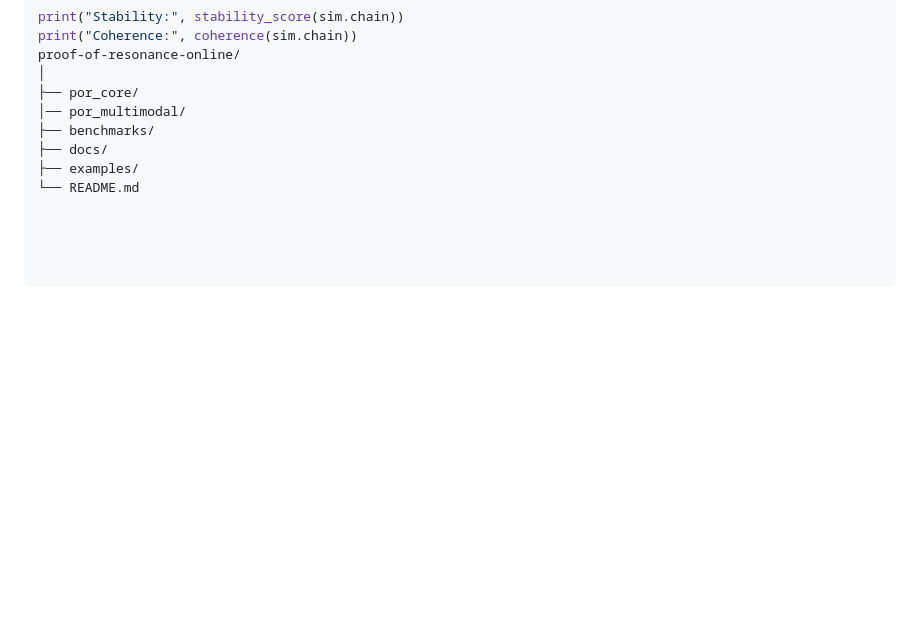
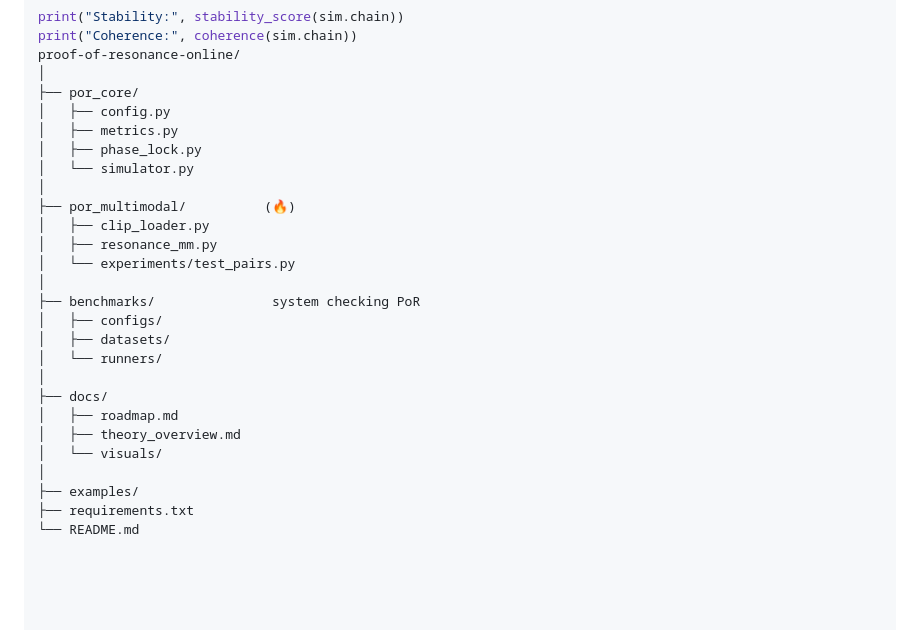
Before and after one commit to SemeAIPletinnya/proof-of-resonance-online, a Markdown page: README.md, the part around the change. Drawn GitHub-style; blank space fills up the shorter version.

Commit message:
Revise README to reflect updated project structure
Updated directory structure and added file listings for por_core, por_multimodal, and benchmarks.

```diff
--- a/README.md
+++ b/README.md
@@ -120,8 +120,26 @@ print("Coherence:", coherence(sim.chain))
 proof-of-resonance-online/
 │
 ├── por_core/
-│── por_multimodal/
-├── benchmarks/
+│   ├── config.py
+│   ├── metrics.py
+│   ├── phase_lock.py
+│   └── simulator.py
+│
+├── por_multimodal/          (🔥)
+│   ├── clip_loader.py
+│   ├── resonance_mm.py
+│   └── experiments/test_pairs.py
+│
+├── benchmarks/               system checking PoR
+│   ├── configs/
+│   ├── datasets/
+│   └── runners/
+│
 ├── docs/
+│   ├── roadmap.md
+│   ├── theory_overview.md
+│   └── visuals/
+│
 ├── examples/
+├── requirements.txt
 └── README.md
```
